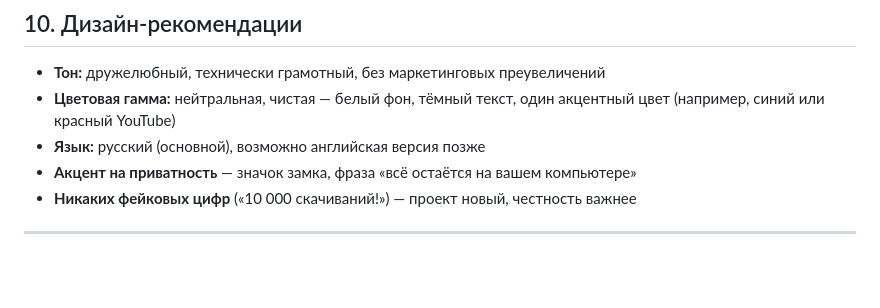
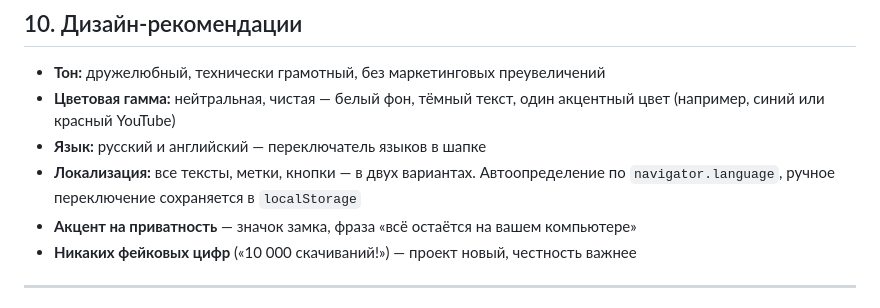
Before and after one commit to arzumanoff/LocalTube_Chrome-extension, a Markdown page: docs/site-brief.md, the part around one of its changes. Rendered like a GitHub page; blank space fills up the shorter version.

```diff
--- a/docs/site-brief.md
+++ b/docs/site-brief.md
@@ -168,7 +168,8 @@ Set-ExecutionPolicy -Scope Process Bypass
 
 - **Тон:** дружелюбный, технически грамотный, без маркетинговых преувеличений
 - **Цветовая гамма:** нейтральная, чистая — белый фон, тёмный текст, один акцентный цвет (например, синий или красный YouTube)
-- **Язык:** русский (основной), возможно английская версия позже
+- **Язык:** русский и английский — переключатель языков в шапке
+- **Локализация:** все тексты, метки, кнопки — в двух вариантах. Автоопределение по `navigator.language`, ручное переключение сохраняется в `localStorage`
 - **Акцент на приватность** — значок замка, фраза «всё остаётся на вашем компьютере»
 - **Никаких фейковых цифр** («10 000 скачиваний!») — проект новый, честность важнее
 
```
Also changed, not shown: other parts of docs/site-brief.md (+35 -7 lines).
